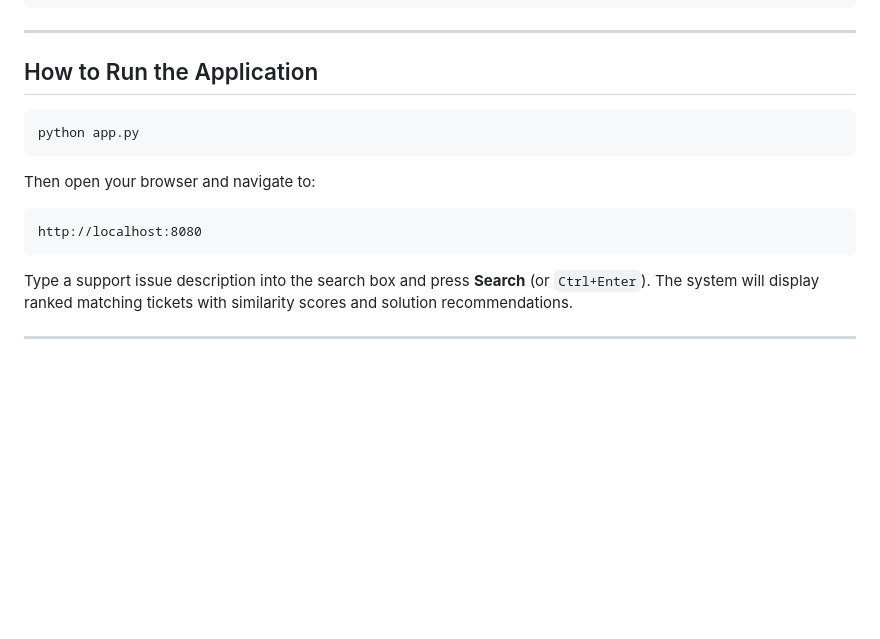
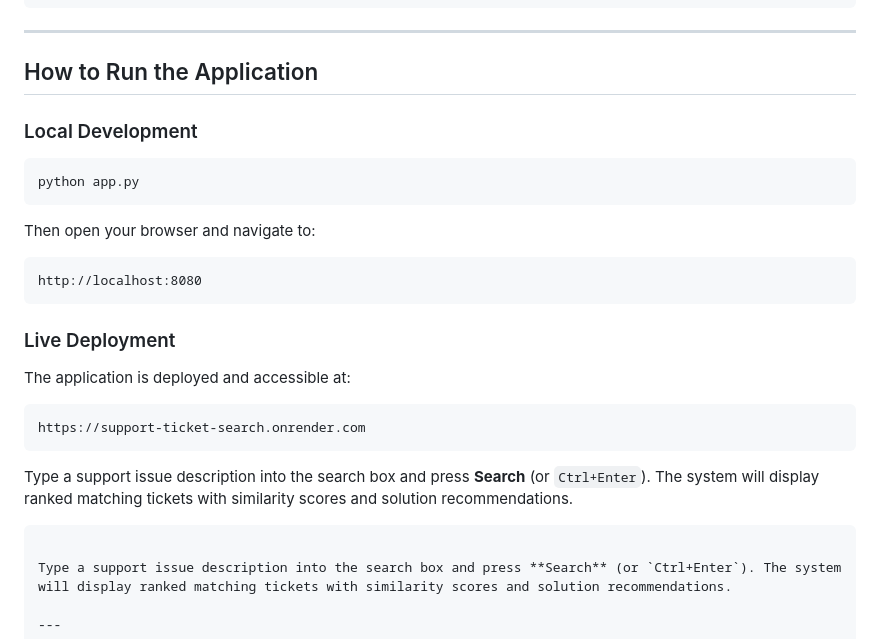
Before and after one commit to ranjanadevi1802/support-ticket-search, a Markdown page: README.md, the part around the change. GitHub-like rendering; blank space fills up the shorter version.

Commit message:
Updated run instructions with live deployment URL

````diff
--- a/README.md
+++ b/README.md
@@ -79,13 +79,22 @@ TICKET_ID|Issue description text|Solution text
 
 ## How to Run the Application
 
+### Local Development
 ```bash
 python app.py
 ```
-
 Then open your browser and navigate to:
 ```
 http://localhost:8080
+```
+
+### Live Deployment
+The application is deployed and accessible at:
+```
+https://support-ticket-search.onrender.com
+```
+
+Type a support issue description into the search box and press **Search** (or `Ctrl+Enter`). The system will display ranked matching tickets with similarity scores and solution recommendations.
 ```
 
 Type a support issue description into the search box and press **Search** (or `Ctrl+Enter`). The system will display ranked matching tickets with similarity scores and solution recommendations.
````
